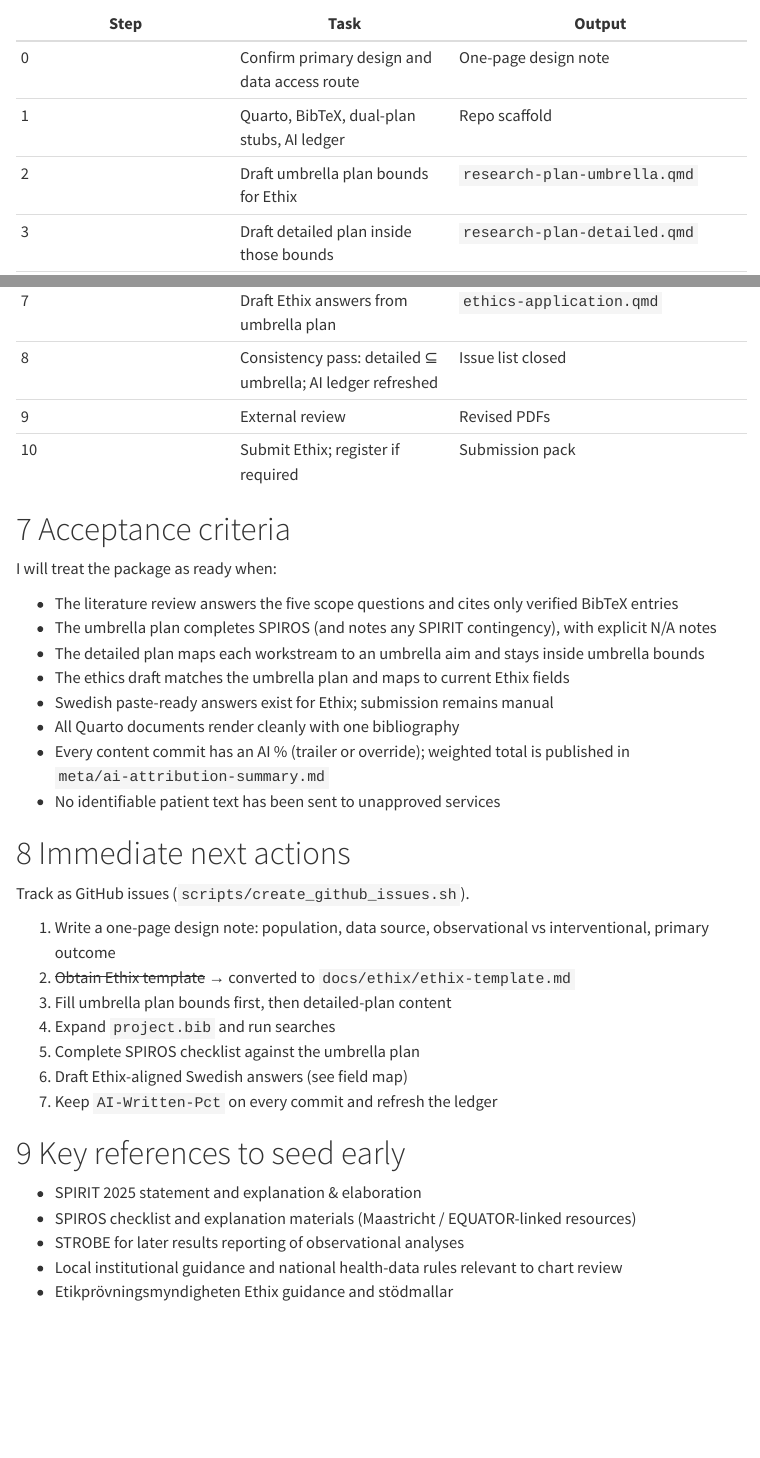
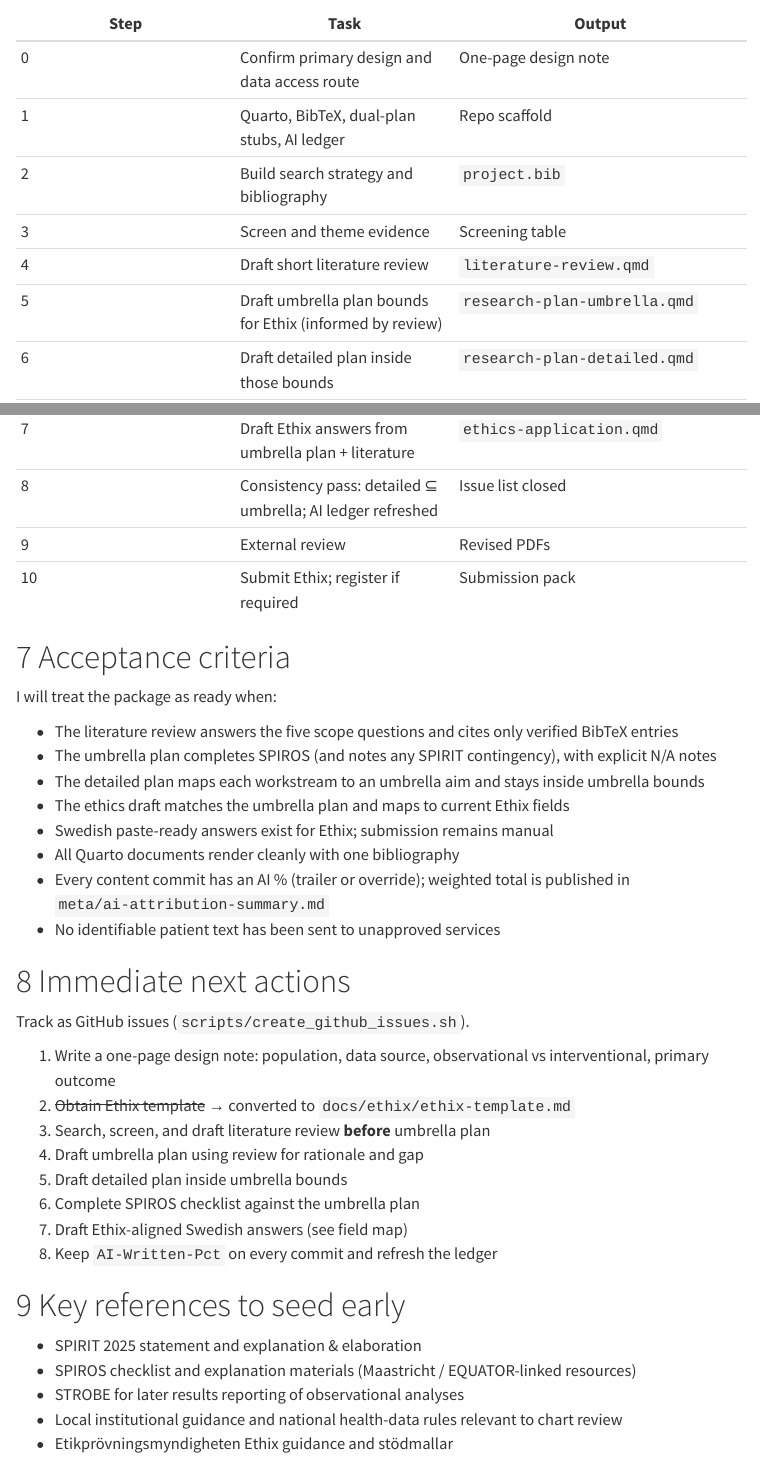
Before and after one commit to martingerdin/personalised-perioperative-management, a Quarto document (docs/plan-research-documents.qmd): the page in a window 1100 px wide, from 8370 px down, and a second part further down, joined at a grey line. Rendered offline with R 4.5, knitr and Pandoc in place of Quarto, with nearby package versions; a font, style sheet, LaTeX package, included part or bibliography that could not be used is replaced or left out; menus at the side of the page are left out.

Commit message:
Reorder plan: literature before umbrella research plan
The umbrella plan and Ethix syfte/metod need an evidence base. Design note
still comes first; then search, screening, review, then protocols.

AI-Written-Pct: 85

Co-authored-by: martingerdin <martingerdin@users.noreply.github.com>

```diff
--- a/docs/plan-research-documents.qmd
+++ b/docs/plan-research-documents.qmd
@@ -352,5 +352,3 @@ I will disclose AI assistance in the protocol (SPIROS item on AI-assisted techno
 |------|------|--------|
 | 0 | Confirm primary design and data access route | One-page design note |
 | 1 | Quarto, BibTeX, dual-plan stubs, AI ledger | Repo scaffold |
-| 2 | Draft umbrella plan bounds for Ethix | `research-plan-umbrella.qmd` |
-| 3 | Draft detailed plan inside those bounds | `research-plan-detailed.qmd` |
@@ -360,4 +355,9 @@ I will disclose AI assistance in the protocol (SPIROS item on AI-assisted techno
-| 7 | Draft Ethix answers from umbrella plan | `ethics-application.qmd` |
+| 2 | Build search strategy and bibliography | `project.bib` |
+| 3 | Screen and theme evidence | Screening table |
+| 4 | Draft short literature review | `literature-review.qmd` |
+| 5 | Draft umbrella plan bounds for Ethix (informed by review) | `research-plan-umbrella.qmd` |
+| 6 | Draft detailed plan inside those bounds | `research-plan-detailed.qmd` |
+| 7 | Draft Ethix answers from umbrella plan + literature | `ethics-application.qmd` |
 | 8 | Consistency pass: detailed ⊆ umbrella; AI ledger refreshed | Issue list closed |
 | 9 | External review | Revised PDFs |
 | 10 | Submit Ethix; register if required | Submission pack |
@@ -381,11 +381,12 @@ Track as GitHub issues (`scripts/create_github_issues.sh`).
 
 1. Write a one-page design note: population, data source, observational vs interventional, primary outcome
 2. ~~Obtain Ethix template~~ → converted to `docs/ethix/ethix-template.md`
-3. Fill umbrella plan bounds first, then detailed-plan content
-4. Expand `project.bib` and run searches
-5. Complete SPIROS checklist against the umbrella plan
-6. Draft Ethix-aligned Swedish answers (see field map)
-7. Keep `AI-Written-Pct` on every commit and refresh the ledger
+3. Search, screen, and draft literature review **before** umbrella plan
+4. Draft umbrella plan using review for rationale and gap
+5. Draft detailed plan inside umbrella bounds
+6. Complete SPIROS checklist against the umbrella plan
+7. Draft Ethix-aligned Swedish answers (see field map)
+8. Keep `AI-Written-Pct` on every commit and refresh the ledger
 
 # Key references to seed early
 
```
Also changed, not shown: docs/GITHUB-ISSUES.md, docs/plan-research-documents.qmd (9 more changed lines), 1 other file.
